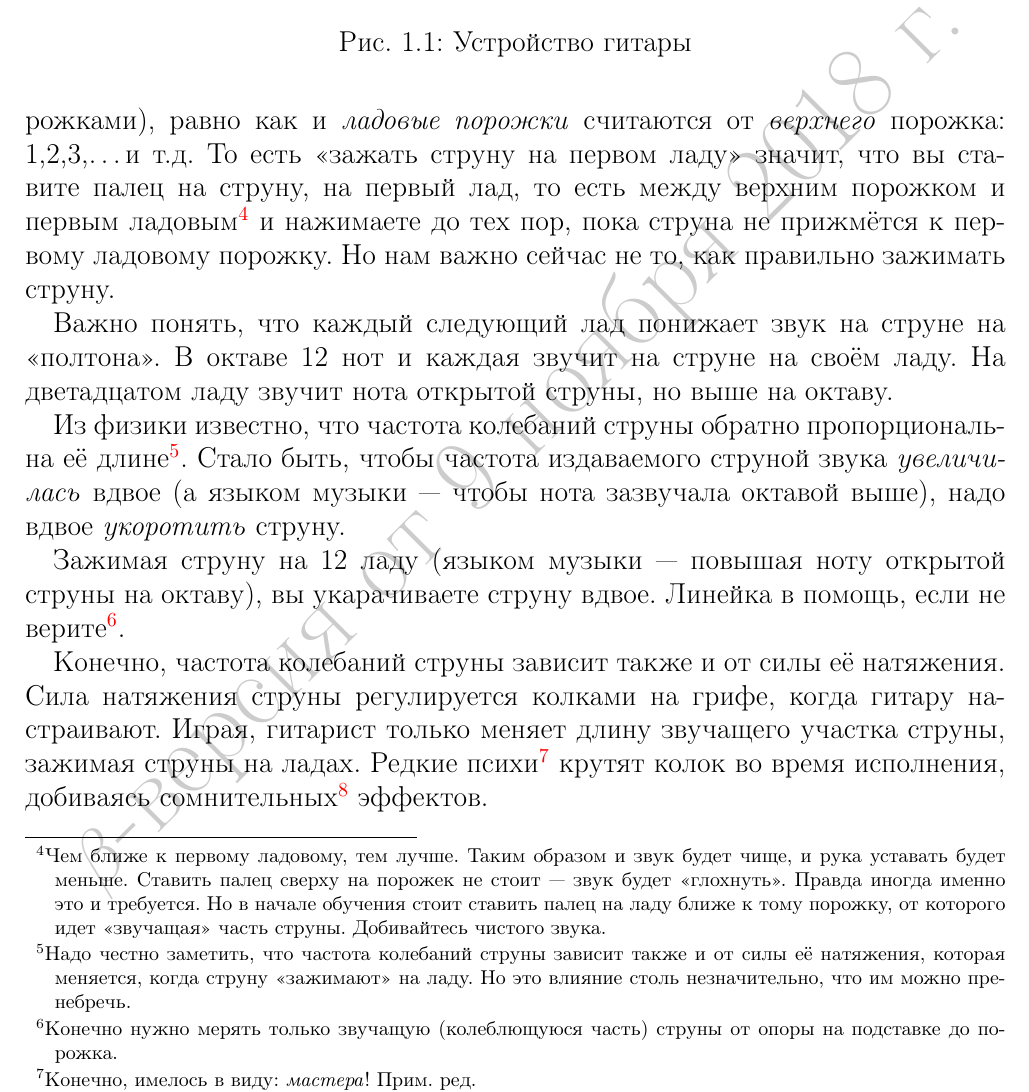
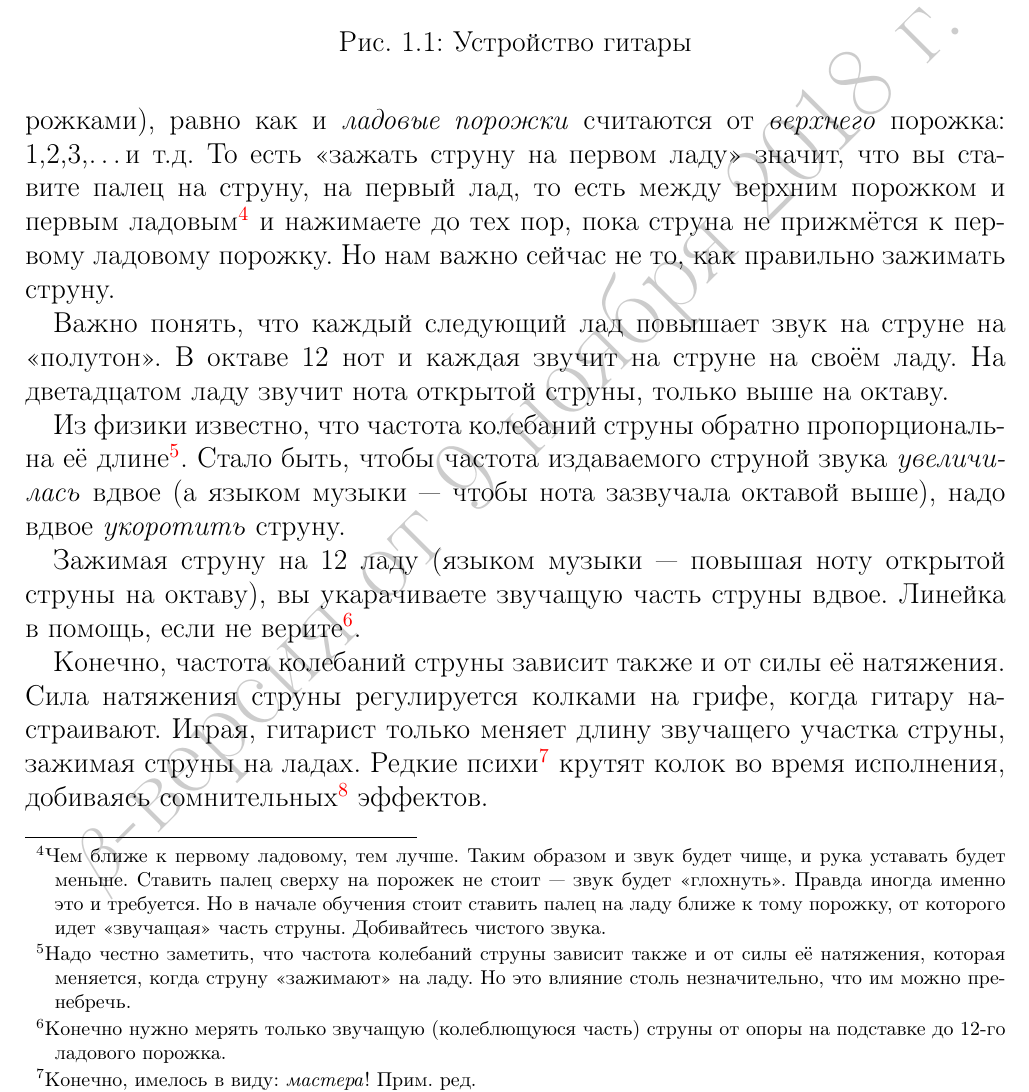
Before and after one commit to mmshihov/guitar, a LaTeX book (main.tex, which reads ch-notes.tex): part of page 7 of 12, cut so that both start at the same text. Compiled offline with pdfLaTeX.

```diff
--- a/ch-notes.tex
+++ b/ch-notes.tex
@@ -90,11 +90,11 @@
 
 Любая открытая\footnote{То есть не зажатая ни на каком ладу} струна гитары звучит строго определенной нотой (о настройке гитары поговорим позже). Лады на грифе (промежутки между порожками), равно как и \emph{ладовые порожки} считаются от \emph{верхнего} порожка: 1,2,3,\ldots и т.д. То есть <<зажать струну на первом ладу>> значит, что вы ставите палец на струну, на первый лад, то есть между верхним порожком и первым ладовым\footnote{Чем ближе к первому ладовому, тем лучше. Таким образом и звук будет чище, и рука уставать будет меньше. Ставить палец сверху на порожек не стоит --- звук будет <<глохнуть>>. Правда иногда именно это и требуется. Но в начале обучения стоит ставить палец на ладу ближе к тому порожку, от которого идет <<звучащая>> часть струны. Добивайтесь чистого звука.} и нажимаете до тех пор, пока струна не прижмётся к первому ладовому порожку. Но нам важно сейчас не то, как правильно зажимать струну.
 
-Важно понять, что каждый следующий лад понижает звук на струне на <<полтона>>. В октаве 12 нот и каждая звучит на струне на своём ладу. На дветадцатом ладу звучит нота открытой струны, но выше на октаву.
+Важно понять, что каждый следующий лад повышает звук на струне на <<полутон>>. В октаве 12 нот и каждая звучит на струне на своём ладу. На дветадцатом ладу звучит нота открытой струны, только выше на октаву.
 
 Из физики известно, что частота колебаний струны обратно пропорциональна её длине\footnote{Надо честно заметить, что частота колебаний струны зависит также и от силы её натяжения, которая меняется, когда струну <<зажимают>> на ладу. Но это влияние столь незначительно, что им можно пренебречь.}. Стало быть, чтобы частота издаваемого струной звука \emph{увеличилась} вдвое (а языком музыки --- чтобы нота зазвучала октавой выше), надо вдвое \emph{укоротить} струну.
 
-Зажимая струну на 12 ладу (языком музыки --- повышая ноту открытой струны на октаву), вы укарачиваете струну вдвое. Линейка в помощь, если не верите\footnote{Конечно нужно мерять только звучащую (колеблющуюся часть) струны от опоры на подставке до порожка.}.
+Зажимая струну на 12 ладу (языком музыки --- повышая ноту открытой струны на октаву), вы укарачиваете звучащую часть струны вдвое. Линейка в помощь, если не верите\footnote{Конечно нужно мерять только звучащую (колеблющуюся часть) струны от опоры на подставке до 12-го ладового порожка.}.
 
 Конечно, частота колебаний струны зависит также и от силы её натяжения. Сила натяжения струны регулируется колками на грифе, когда гитару настраивают. Играя, гитарист только меняет длину звучащего участка струны, зажимая струны на ладах. Редкие психи\footnote{Конечно, имелось в виду: \emph{мастера}! Прим. ред.} крутят колок во время исполнения, добиваясь сомнительных\footnote{Конечно, имелось в виду: \emph{удивительных}! Прим. ред.} эффектов.
 
```
Also changed, not shown: ch-notes.tex (2 more changed lines), 1 other file.
